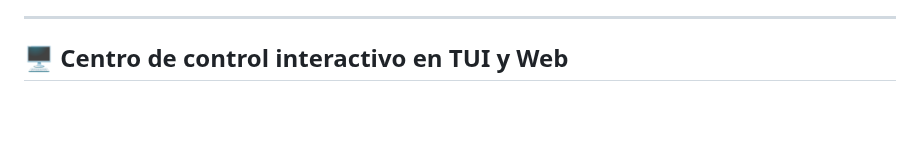
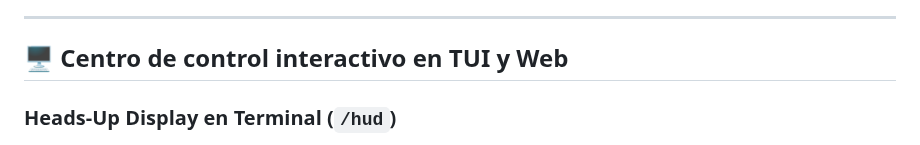
Before and after one commit to 3lAngel0/balanceria, a Markdown page: README.es.md, the part around one of its changes. Rendered like a GitHub page; blank space fills up the shorter version.

```diff
--- a/README.es.md
+++ b/README.es.md
@@ -100,4 +100,5 @@ flowchart TD
 
 ## 🖥️ Centro de control interactivo en TUI y Web
 
+### Heads-Up Display en Terminal (`/hud`)
 <p align="center">
```
Also changed, not shown: other parts of README.es.md (+6 -1 lines), README.md (+7 -1 lines), assets/hud-preview.png (deleted), assets/web-dashboard.png (added), 1 other file.
